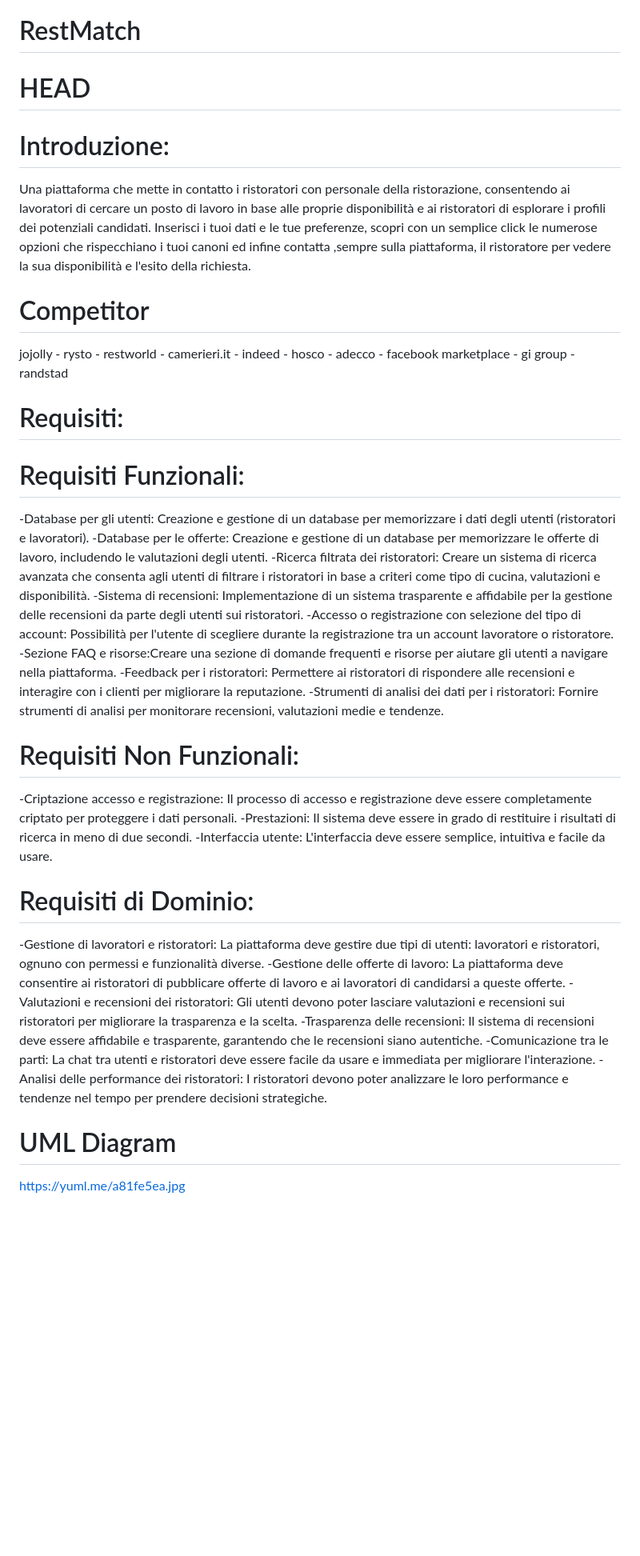
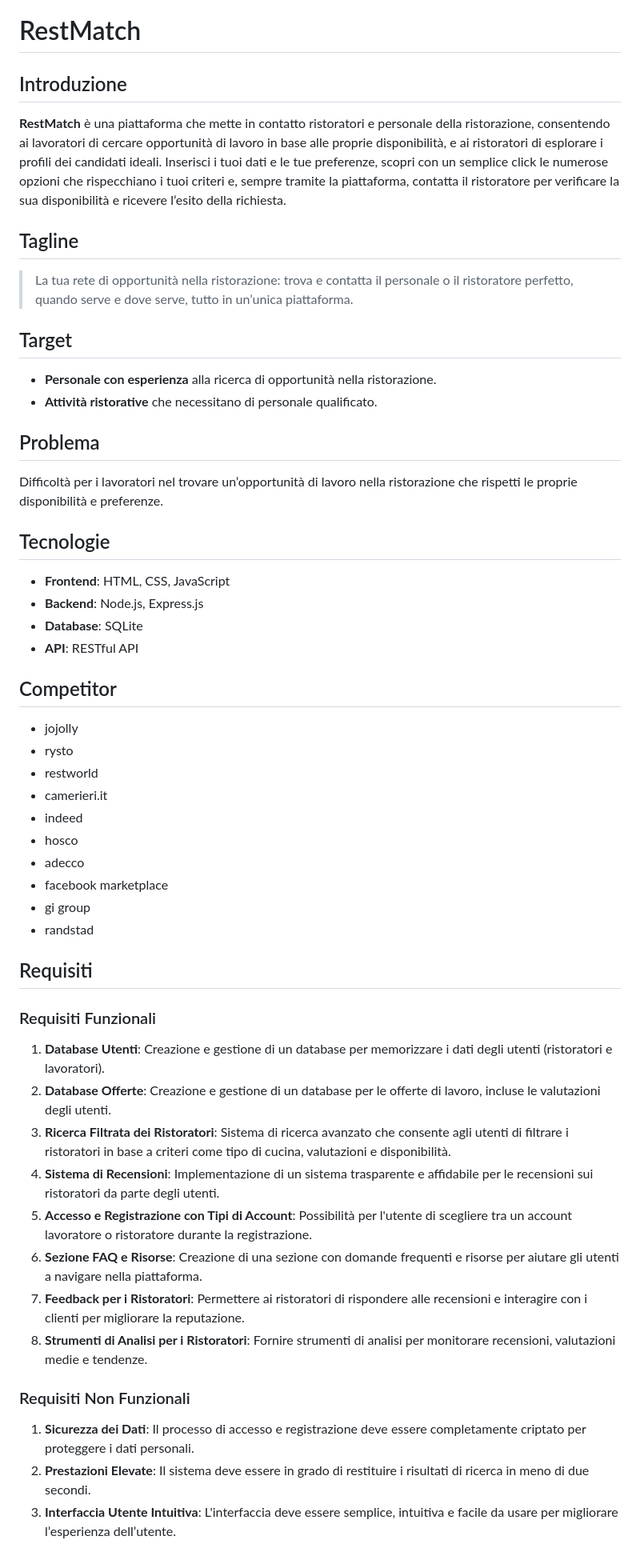
Before and after one commit to quartifabrizio/RestMatch, a Markdown page: README.md, the part around one of its changes. Shown at 80% size. GitHub-like rendering; blank space fills up the shorter version.

```diff
--- a/README.md
+++ b/README.md
@@ -1,40 +1,50 @@
 # RestMatch
 
- HEAD
-=======
-# Introduzione:
-Una piattaforma che mette in contatto i ristoratori con personale della ristorazione, consentendo ai lavoratori di cercare un posto di lavoro in base alle proprie disponibilità e ai ristoratori di esplorare i profili dei potenziali candidati. Inserisci i tuoi dati e le tue preferenze, scopri con un semplice click le numerose opzioni che rispecchiano i tuoi canoni ed infine contatta ,sempre sulla piattaforma, il ristoratore per vedere la sua disponibilità e l'esito della richiesta.
+## Introduzione
+**RestMatch** è una piattaforma che mette in contatto ristoratori e personale della ristorazione, consentendo ai lavoratori di cercare opportunità di lavoro in base alle proprie disponibilità, e ai ristoratori di esplorare i profili dei candidati ideali. Inserisci i tuoi dati e le tue preferenze, scopri con un semplice click le numerose opzioni che rispecchiano i tuoi criteri e, sempre tramite la piattaforma, contatta il ristoratore per verificare la sua disponibilità e ricevere l’esito della richiesta.
 
-# Competitor
-jojolly - rysto - restworld - camerieri.it - indeed - hosco - adecco - facebook marketplace - gi group - randstad
+## Tagline
+> La tua rete di opportunità nella ristorazione: trova e contatta il personale o il ristoratore perfetto, quando serve e dove serve, tutto in un’unica piattaforma.
 
+## Target
+- **Personale con esperienza** alla ricerca di opportunità nella ristorazione.
+- **Attività ristorative** che necessitano di personale qualificato.
 
-# Requisiti:
+## Problema
+Difficoltà per i lavoratori nel trovare un’opportunità di lavoro nella ristorazione che rispetti le proprie disponibilità e preferenze.
 
-# Requisiti Funzionali:
--Database per gli utenti: Creazione e gestione di un database per memorizzare i dati degli utenti (ristoratori e lavoratori).
--Database per le offerte: Creazione e gestione di un database per memorizzare le offerte di lavoro, includendo le valutazioni degli utenti.
--Ricerca filtrata dei ristoratori: Creare un sistema di ricerca avanzata che consenta agli utenti di filtrare i ristoratori in base a criteri come tipo di cucina, valutazioni e disponibilità.
--Sistema di recensioni: Implementazione di un sistema trasparente e affidabile per la gestione delle recensioni da parte degli utenti sui ristoratori.
--Accesso o registrazione con selezione del tipo di account: Possibilità per l'utente di scegliere durante la registrazione tra un account lavoratore o ristoratore.
--Sezione FAQ e risorse:Creare una sezione di domande frequenti e risorse per aiutare gli utenti a navigare nella piattaforma.
--Feedback per i ristoratori: Permettere ai ristoratori di rispondere alle recensioni e interagire con i clienti per migliorare la reputazione.
--Strumenti di analisi dei dati per i ristoratori: Fornire strumenti di analisi per monitorare recensioni, valutazioni medie e tendenze.
+## Tecnologie
+- **Frontend**: HTML, CSS, JavaScript
+- **Backend**: Node.js, Express.js
+- **Database**: SQLite
+- **API**: RESTful API
 
-# Requisiti Non Funzionali:
--Criptazione accesso e registrazione: Il processo di accesso e registrazione deve essere completamente criptato per proteggere i dati personali.
--Prestazioni: Il sistema deve essere in grado di restituire i risultati di ricerca in meno di due secondi.
--Interfaccia utente: L'interfaccia deve essere semplice, intuitiva e facile da usare.
+## Competitor
+- jojolly
+- rysto
+- restworld
+- camerieri.it
+- indeed
+- hosco
+- adecco
+- facebook marketplace
+- gi group
+- randstad
 
-# Requisiti di Dominio:
--Gestione di lavoratori e ristoratori: La piattaforma deve gestire due tipi di utenti: lavoratori e ristoratori, ognuno con permessi e funzionalità diverse.
--Gestione delle offerte di lavoro: La piattaforma deve consentire ai ristoratori di pubblicare offerte di lavoro e ai lavoratori di candidarsi a queste offerte.
--Valutazioni e recensioni dei ristoratori: Gli utenti devono poter lasciare valutazioni e recensioni sui ristoratori per migliorare la trasparenza e la scelta.
--Trasparenza delle recensioni: Il sistema di recensioni deve essere affidabile e trasparente, garantendo che le recensioni siano autentiche.
--Comunicazione tra le parti: La chat tra utenti e ristoratori deve essere facile da usare e immediata per migliorare l'interazione.
--Analisi delle performance dei ristoratori: I ristoratori devono poter analizzare le loro performance e tendenze nel tempo per prendere decisioni strategiche.
+## Requisiti
 
-# UML Diagram
-https://yuml.me/a81fe5ea.jpg
+### Requisiti Funzionali
+1. **Database Utenti**: Creazione e gestione di un database per memorizzare i dati degli utenti (ristoratori e lavoratori).
+2. **Database Offerte**: Creazione e gestione di un database per le offerte di lavoro, incluse le valutazioni degli utenti.
+3. **Ricerca Filtrata dei Ristoratori**: Sistema di ricerca avanzato che consente agli utenti di filtrare i ristoratori in base a criteri come tipo di cucina, valutazioni e disponibilità.
+4. **Sistema di Recensioni**: Implementazione di un sistema trasparente e affidabile per le recensioni sui ristoratori da parte degli utenti.
+5. **Accesso e Registrazione con Tipi di Account**: Possibilità per l'utente di scegliere tra un account lavoratore o ristoratore durante la registrazione.
+6. **Sezione FAQ e Risorse**: Creazione di una sezione con domande frequenti e risorse per aiutare gli utenti a navigare nella piattaforma.
+7. **Feedback per i Ristoratori**: Permettere ai ristoratori di rispondere alle recensioni e interagire con i clienti per migliorare la reputazione.
+8. **Strumenti di Analisi per i Ristoratori**: Fornire strumenti di analisi per monitorare recensioni, valutazioni medie e tendenze.
 
+### Requisiti Non Funzionali
+1. **Sicurezza dei Dati**: Il processo di accesso e registrazione deve essere completamente criptato per proteggere i dati personali.
+2. **Prestazioni Elevate**: Il sistema deve essere in grado di restituire i risultati di ricerca in meno di due secondi.
+3. **Interfaccia Utente Intuitiva**: L'interfaccia deve essere semplice, intuitiva e facile da usare per migliorare l’esperienza dell’utente.
 
```
Also changed, not shown: other parts of README.md (+9 -34 lines).
